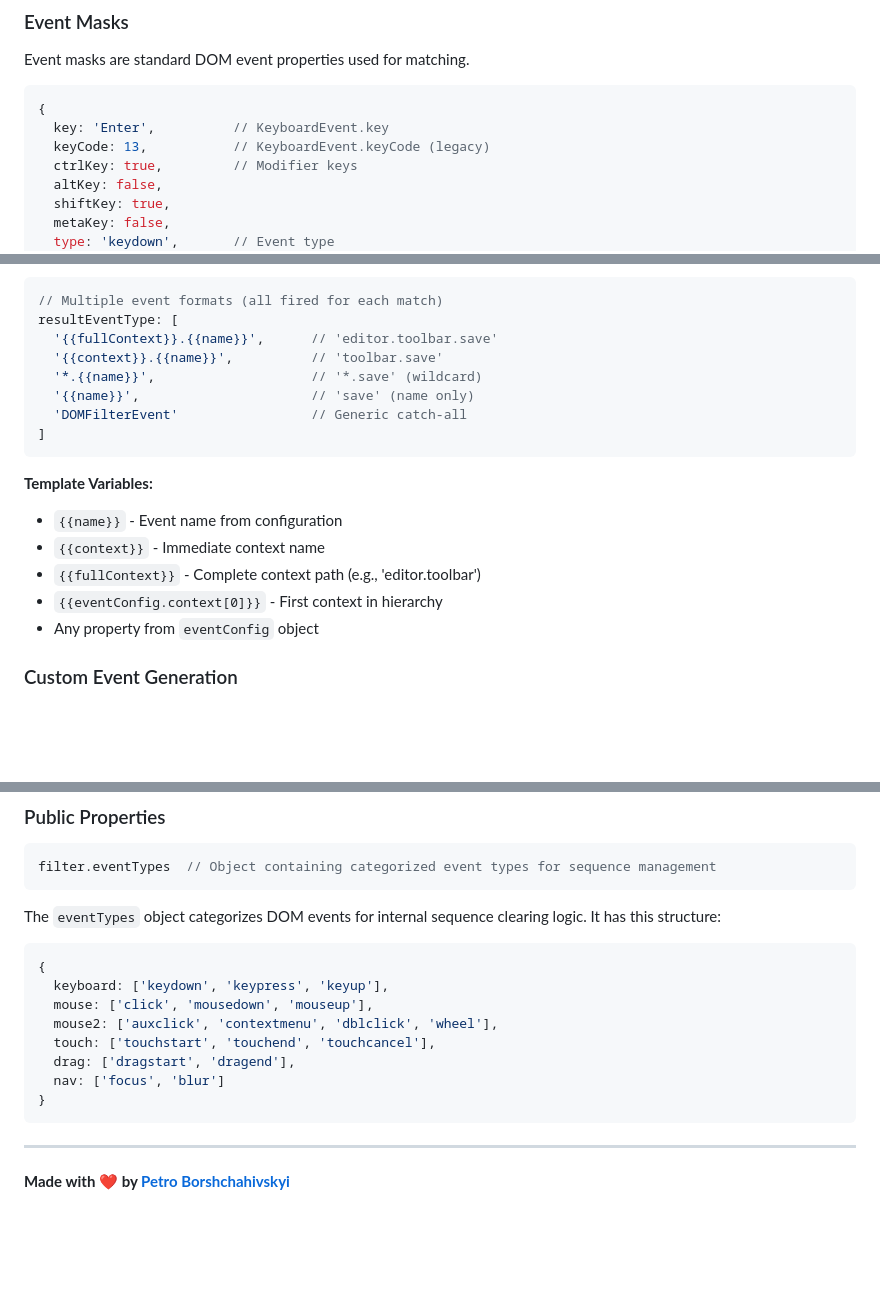
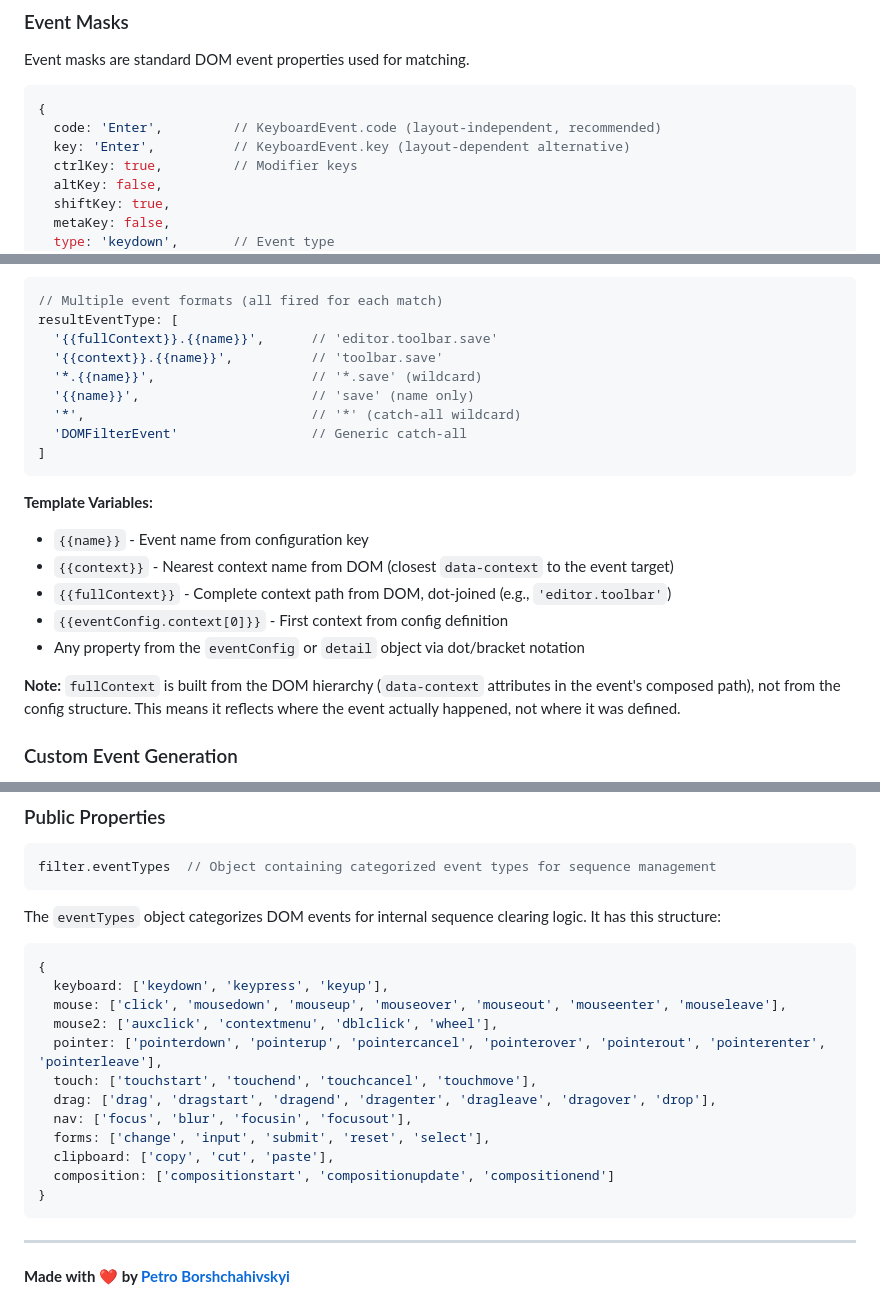
Before and after one commit to Liksu/dom-event-filter, a Markdown page: README.md, 3 parts joined by grey strips. Rendered like a GitHub page; blank space fills up the shorter version.

````diff
--- a/README.md
+++ b/README.md
@@ -138,8 +138,8 @@ Event masks are standard DOM event properties used for matching.
 
 ```javascript
 {
-  key: 'Enter',          // KeyboardEvent.key
-  keyCode: 13,           // KeyboardEvent.keyCode (legacy)
+  code: 'Enter',         // KeyboardEvent.code (layout-independent, recommended)
+  key: 'Enter',          // KeyboardEvent.key (layout-dependent alternative)
   ctrlKey: true,         // Modifier keys
   altKey: false,
   shiftKey: true,
@@ -368,16 +368,19 @@ resultEventType: [
   '{{context}}.{{name}}',          // 'toolbar.save'
   '*.{{name}}',                    // '*.save' (wildcard)
   '{{name}}',                      // 'save' (name only)
+  '*',                             // '*' (catch-all wildcard)
   'DOMFilterEvent'                 // Generic catch-all
 ]
 ```
 
 **Template Variables:**
-- `{{name}}` - Event name from configuration
-- `{{context}}` - Immediate context name
-- `{{fullContext}}` - Complete context path (e.g., 'editor.toolbar')
-- `{{eventConfig.context[0]}}` - First context in hierarchy
-- Any property from `eventConfig` object
+- `{{name}}` - Event name from configuration key
+- `{{context}}` - Nearest context name from DOM (closest `data-context` to the event target)
+- `{{fullContext}}` - Complete context path from DOM, dot-joined (e.g., `'editor.toolbar'`)
+- `{{eventConfig.context[0]}}` - First context from config definition
+- Any property from the `eventConfig` or `detail` object via dot/bracket notation
+
+**Note:** `fullContext` is built from the DOM hierarchy (`data-context` attributes in the event's composed path), not from the config structure. This means it reflects where the event actually happened, not where it was defined.
 
 ### Custom Event Generation
 
@@ -595,11 +598,15 @@ The `eventTypes` object categorizes DOM events for internal sequence clearing lo
 ```javascript
 {
   keyboard: ['keydown', 'keypress', 'keyup'],
-  mouse: ['click', 'mousedown', 'mouseup'],
+  mouse: ['click', 'mousedown', 'mouseup', 'mouseover', 'mouseout', 'mouseenter', 'mouseleave'],
   mouse2: ['auxclick', 'contextmenu', 'dblclick', 'wheel'],
-  touch: ['touchstart', 'touchend', 'touchcancel'],
-  drag: ['dragstart', 'dragend'],
-  nav: ['focus', 'blur']
+  pointer: ['pointerdown', 'pointerup', 'pointercancel', 'pointerover', 'pointerout', 'pointerenter', 'pointerleave'],
+  touch: ['touchstart', 'touchend', 'touchcancel', 'touchmove'],
+  drag: ['drag', 'dragstart', 'dragend', 'dragenter', 'dragleave', 'dragover', 'drop'],
+  nav: ['focus', 'blur', 'focusin', 'focusout'],
+  forms: ['change', 'input', 'submit', 'reset', 'select'],
+  clipboard: ['copy', 'cut', 'paste'],
+  composition: ['compositionstart', 'compositionupdate', 'compositionend']
 }
 ```
 
````
Also changed, not shown: other parts of README.md (+51 -51 lines).
